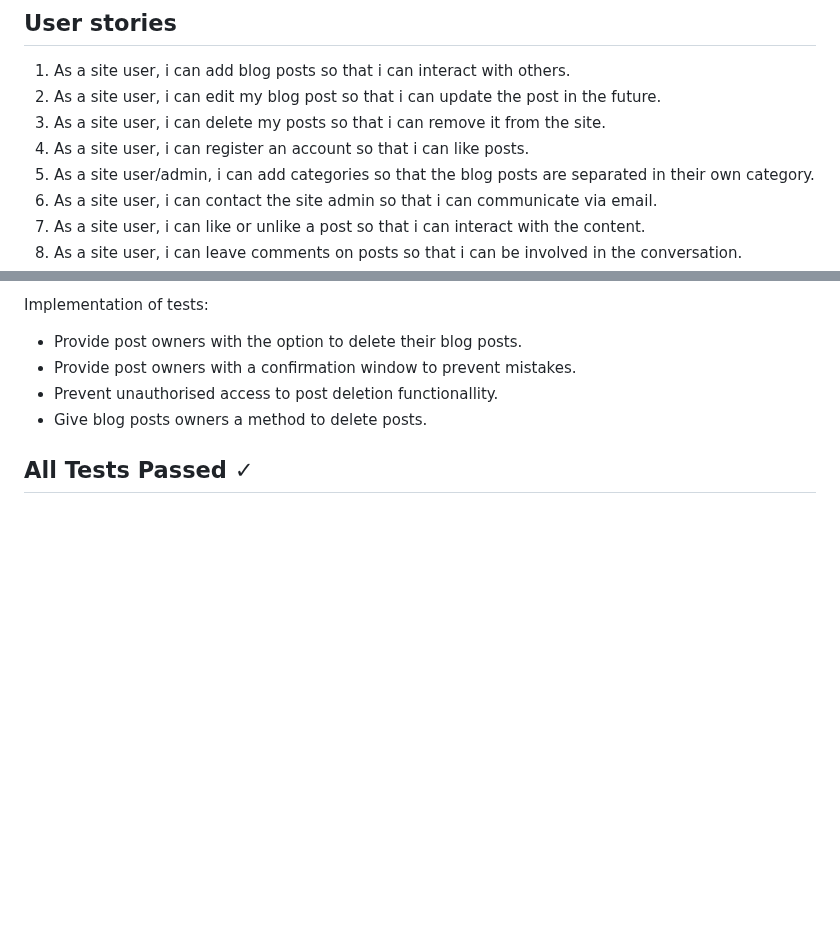
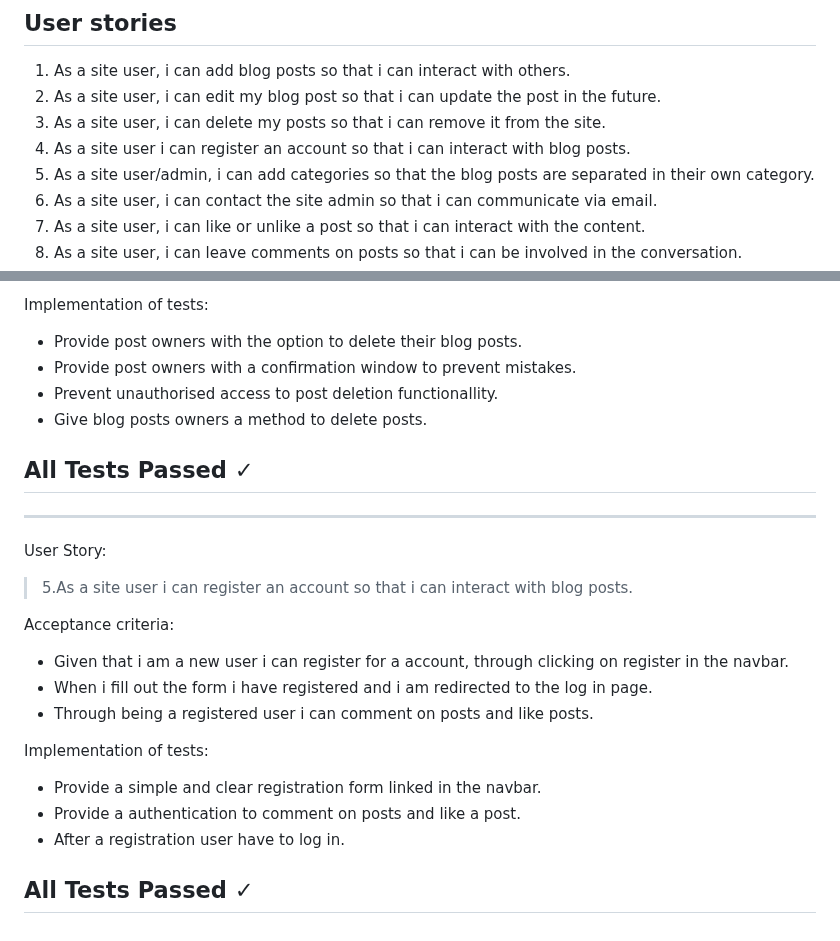
Before and after one commit to Code-Institute-Submissions/Dominikwigh-carblog-django, a Markdown page: README.md, 2 parts joined by grey strips. Rendered like a GitHub page; blank space fills up the shorter version.

Commit message:
Write fith  user story test

```diff
--- a/README.md
+++ b/README.md
@@ -35,7 +35,7 @@ By using AGILE methodology in this project I was able to deliver a site which ha
 1. As a site user, i can add blog posts so that i can interact with others.
 3. As a site user, i can edit my blog post so that i can update the post in the future.
 4. As a site user, i can delete my posts so that i can remove it from the site.
-5. As a site user, i can register an account so that i can like posts.
+5. As a site user i can register an account so that i can interact with blog posts.
 6. As a site user/admin, i can add categories so that the blog posts are separated in their own category.
 7. As a site user, i can contact the site admin so that i can communicate via email.
 8. As a site user, i can like or unlike a post so that i can interact with the content.
@@ -215,3 +215,18 @@ Implementation of tests:
 * Give blog posts owners a method to delete posts.
 
 ## All Tests Passed &check;
+---
+User Story:
+> 5.As a site user i can register an account so that i can interact with blog posts.
+
+Acceptance criteria:
+* Given that i am a new user i can register for a account, through clicking on register in the navbar.
+* When i fill out the form i have registered and i am redirected to the log in page.
+* Through being a registered user i can comment on posts and like posts.
+
+Implementation of tests:
+* Provide a simple and clear registration form linked in the navbar.
+* Provide a authentication to comment on posts and like a post.
+* After a registration user have to log in.
+
+## All Tests Passed &check;
```
